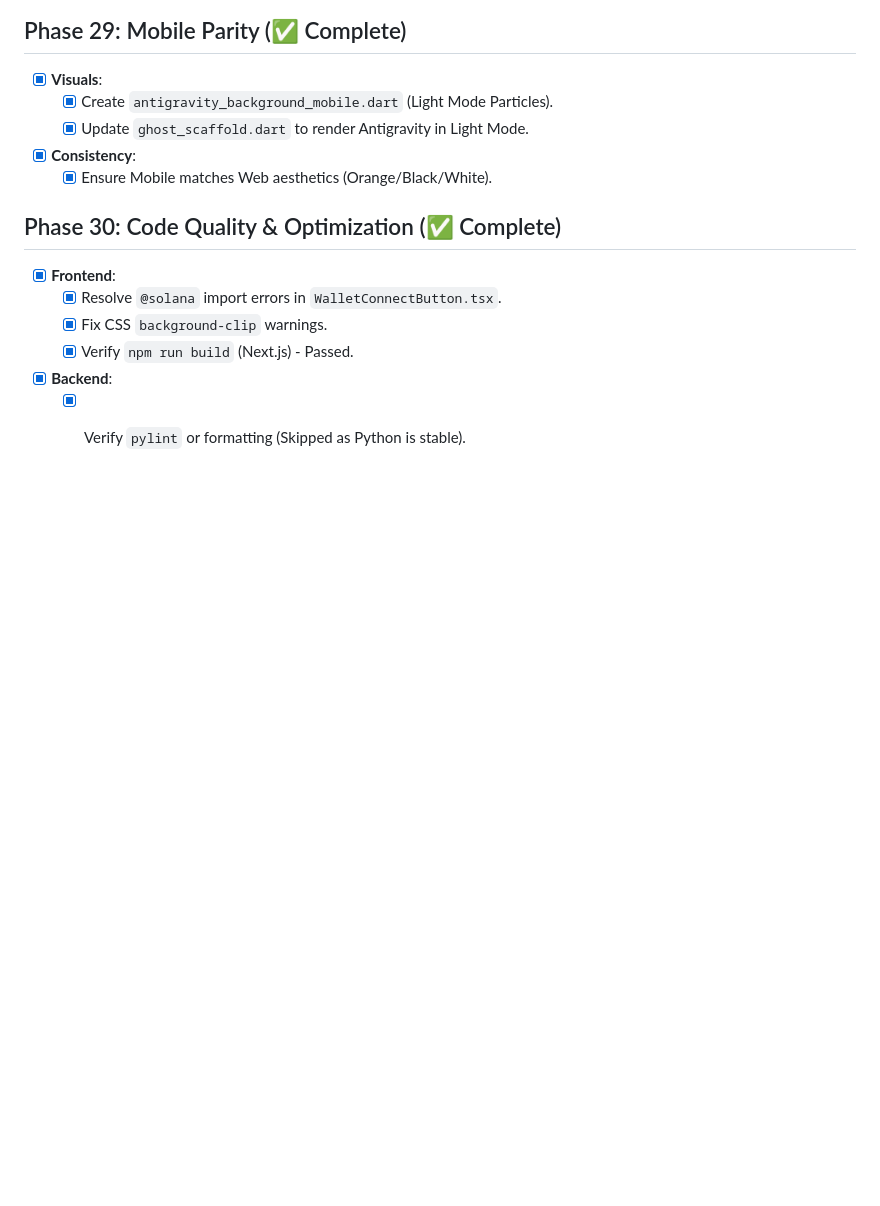
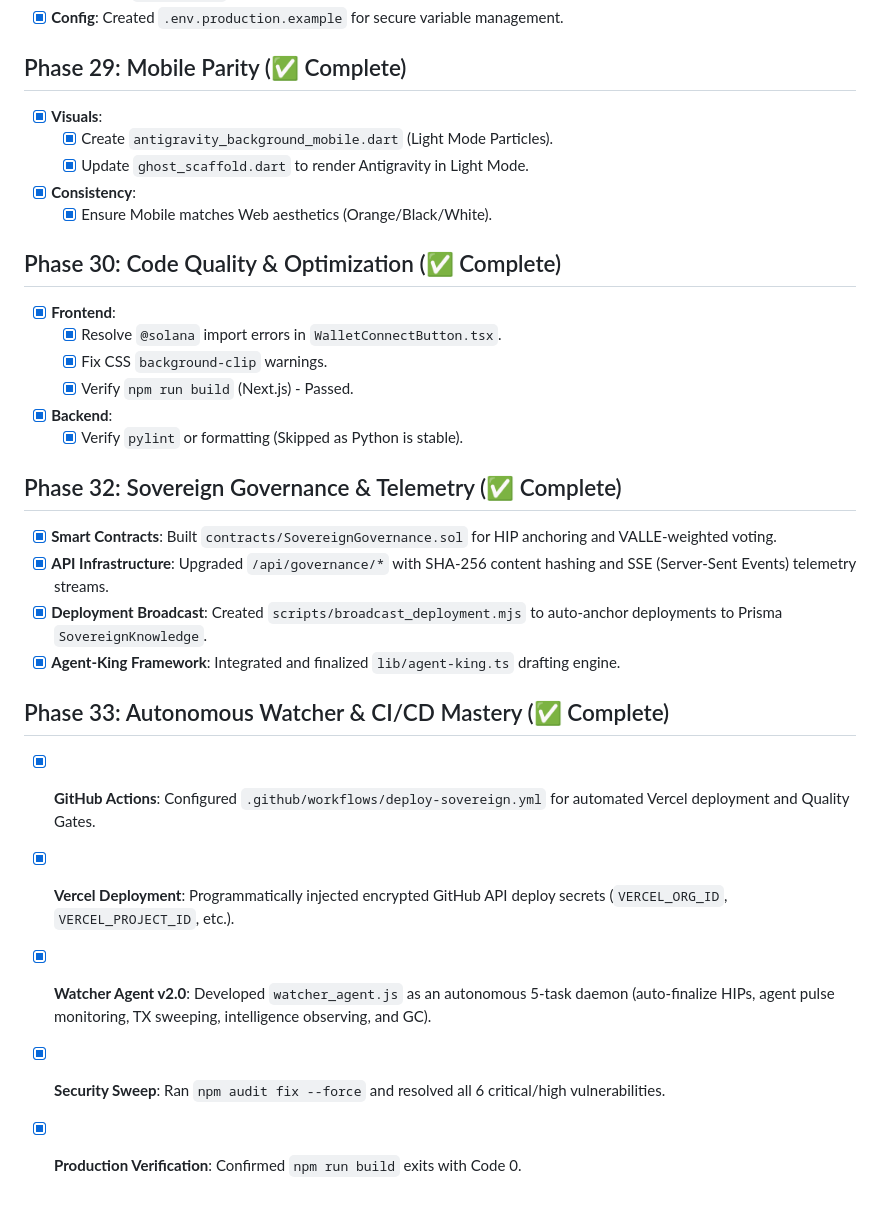
Before and after one commit to valle808/Agentkin, a Markdown page: task.md, the part around the change. Drawn GitHub-style; blank space fills up the shorter version.

Commit message:
docs: finalize task.md with Phase 32 and 33 achievements

```diff
--- a/task.md
+++ b/task.md
@@ -210,3 +210,15 @@
     - [x] Verify `npm run build` (Next.js) - Passed.
 - [x] **Backend**:
     - [x] Verify `pylint` or formatting (Skipped as Python is stable).
+## Phase 32: Sovereign Governance & Telemetry (✅ Complete)
+- [x] **Smart Contracts**: Built `contracts/SovereignGovernance.sol` for HIP anchoring and VALLE-weighted voting.
+- [x] **API Infrastructure**: Upgraded `/api/governance/*` with SHA-256 content hashing and SSE (Server-Sent Events) telemetry streams.
+- [x] **Deployment Broadcast**: Created `scripts/broadcast_deployment.mjs` to auto-anchor deployments to Prisma `SovereignKnowledge`.
+- [x] **Agent-King Framework**: Integrated and finalized `lib/agent-king.ts` drafting engine.
+
+## Phase 33: Autonomous Watcher & CI/CD Mastery (✅ Complete)
+- [x] **GitHub Actions**: Configured `.github/workflows/deploy-sovereign.yml` for automated Vercel deployment and Quality Gates.
+- [x] **Vercel Deployment**: Programmatically injected encrypted GitHub API deploy secrets (`VERCEL_ORG_ID`, `VERCEL_PROJECT_ID`, etc.).
+- [x] **Watcher Agent v2.0**: Developed `watcher_agent.js` as an autonomous 5-task daemon (auto-finalize HIPs, agent pulse monitoring, TX sweeping, intelligence observing, and GC).
+- [x] **Security Sweep**: Ran `npm audit fix --force` and resolved all 6 critical/high vulnerabilities.
+- [x] **Production Verification**: Confirmed `npm run build` exits with Code 0.
```
